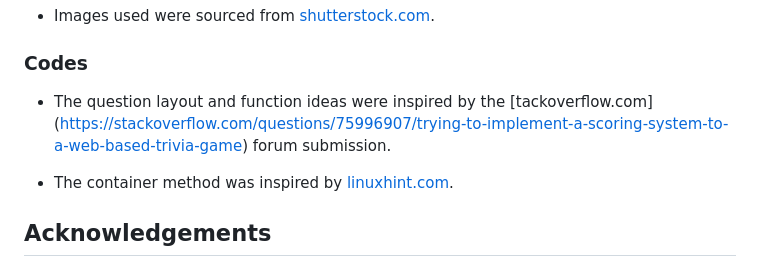
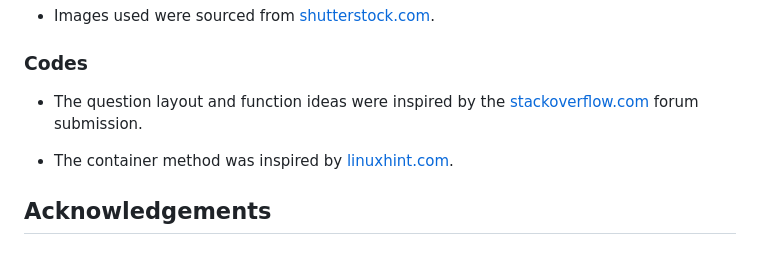
Before and after one commit to Daniel009891/bright-spark, a Markdown page: README.md, the part around the change. Rendered like a GitHub page.

Commit message:
fixed grammatical error in credits link

```diff
--- a/README.md
+++ b/README.md
@@ -209,7 +209,7 @@ To make a copy or "fork" the original repository to view or make changes without
 
 ### Codes
 
-* The question layout and function ideas were inspired by the [tackoverflow.com] (https://stackoverflow.com/questions/75996907/trying-to-implement-a-scoring-system-to-a-web-based-trivia-game) forum submission.
+* The question layout and function ideas were inspired by the [stackoverflow.com](https://stackoverflow.com/questions/75996907/trying-to-implement-a-scoring-system-to-a-web-based-trivia-game) forum submission.
 
 * The container method was inspired by [linuxhint.com](https://linuxhint.com/how-to-make-html-container-box-in-html/#b1).
 
```
